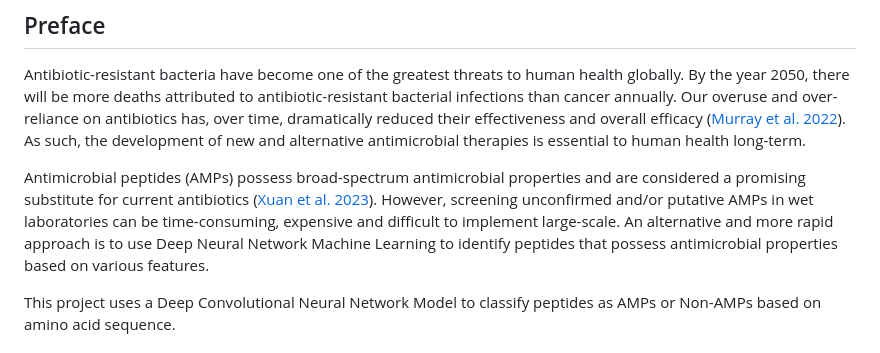
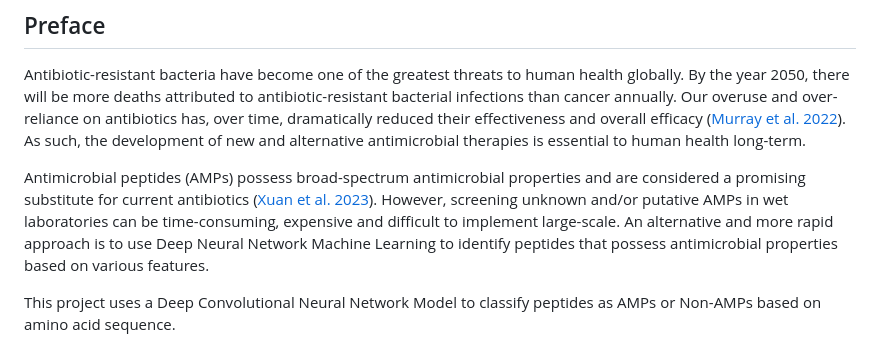
Before and after one commit to PianoPalf/antimicrobial-neural-network, a Markdown page: README.md, the part around the change. Rendered like a GitHub page.

```diff
--- a/README.md
+++ b/README.md
@@ -10,7 +10,7 @@ Created and submitted as final project for Monash University Data Analytics Boot
 
 Antibiotic-resistant bacteria have become one of the greatest threats to human health globally. By the year 2050, there will be more deaths attributed to antibiotic-resistant bacterial infections than cancer annually. Our overuse and over-reliance on antibiotics has, over time, dramatically reduced their effectiveness and overall efficacy ([Murray et al. 2022](https://www.sciencedirect.com/science/article/pii/S0140673621027240?pes=vor)). As such, the development of new and alternative antimicrobial therapies is essential to human health long-term.
 
-Antimicrobial peptides (AMPs) possess broad-spectrum antimicrobial properties and are considered a promising substitute for current antibiotics ([Xuan et al. 2023](https://www.sciencedirect.com/science/article/pii/S1368764623000377#bib84)). However, screening unconfirmed and/or putative AMPs in wet laboratories can be time-consuming, expensive and difficult to implement large-scale. An alternative and more rapid approach is to use Deep Neural Network Machine Learning to identify peptides that possess antimicrobial properties based on various features.
+Antimicrobial peptides (AMPs) possess broad-spectrum antimicrobial properties and are considered a promising substitute for current antibiotics ([Xuan et al. 2023](https://www.sciencedirect.com/science/article/pii/S1368764623000377#bib84)). However, screening unknown and/or putative AMPs in wet laboratories can be time-consuming, expensive and difficult to implement large-scale. An alternative and more rapid approach is to use Deep Neural Network Machine Learning to identify peptides that possess antimicrobial properties based on various features.
 
 This project uses a Deep Convolutional Neural Network Model to classify peptides as AMPs or Non-AMPs based on amino acid sequence.
 
```
